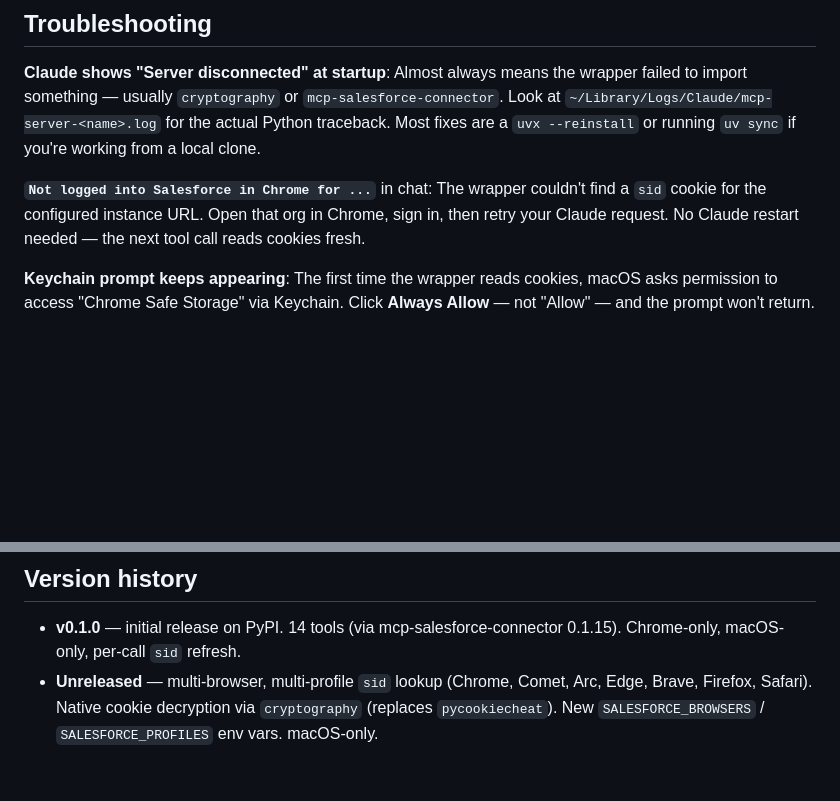
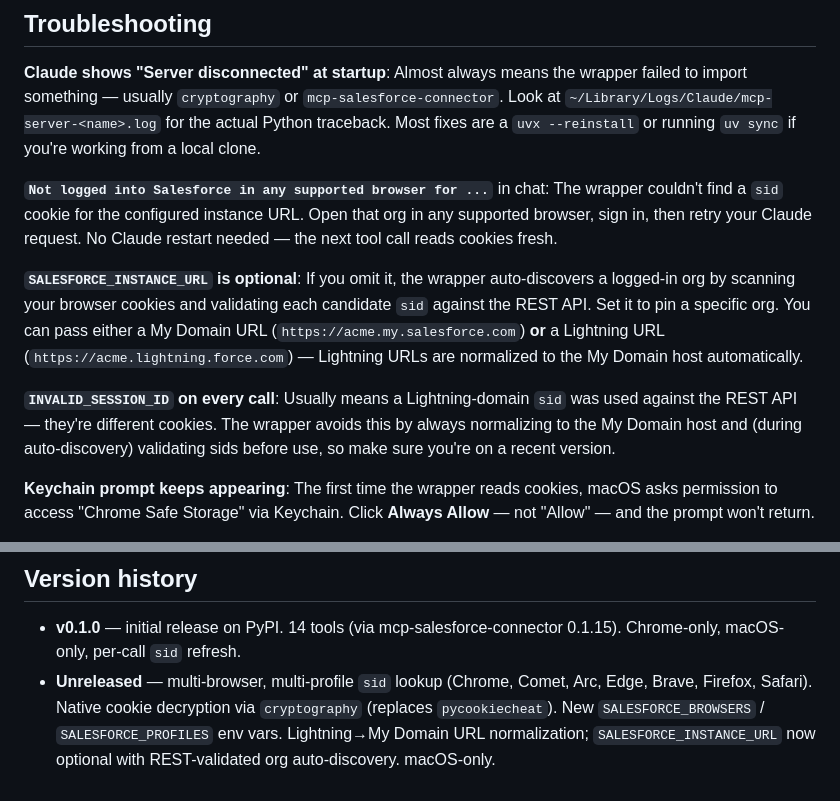
Before and after one commit to itsbrex/salesforce-mcp-auto-auth-chrome, a Markdown page: README.md, 2 parts joined by grey strips. Drawn GitHub-style; blank space fills up the shorter version.

Commit message:
docs: document Lightning normalization and org auto-discovery

```diff
--- a/README.md
+++ b/README.md
@@ -251,7 +251,11 @@ Every API call. The `sid` from Chrome is read fresh each time — Salesforce ses
 
 **Claude shows "Server disconnected" at startup**: Almost always means the wrapper failed to import something — usually `cryptography` or `mcp-salesforce-connector`. Look at `~/Library/Logs/Claude/mcp-server-<name>.log` for the actual Python traceback. Most fixes are a `uvx --reinstall` or running `uv sync` if you're working from a local clone.
 
-**`Not logged into Salesforce in Chrome for ...`** in chat: The wrapper couldn't find a `sid` cookie for the configured instance URL. Open that org in Chrome, sign in, then retry your Claude request. No Claude restart needed — the next tool call reads cookies fresh.
+**`Not logged into Salesforce in any supported browser for ...`** in chat: The wrapper couldn't find a `sid` cookie for the configured instance URL. Open that org in any supported browser, sign in, then retry your Claude request. No Claude restart needed — the next tool call reads cookies fresh.
+
+**`SALESFORCE_INSTANCE_URL` is optional**: If you omit it, the wrapper auto-discovers a logged-in org by scanning your browser cookies and validating each candidate `sid` against the REST API. Set it to pin a specific org. You can pass either a My Domain URL (`https://acme.my.salesforce.com`) **or** a Lightning URL (`https://acme.lightning.force.com`) — Lightning URLs are normalized to the My Domain host automatically.
+
+**`INVALID_SESSION_ID` on every call**: Usually means a Lightning-domain `sid` was used against the REST API — they're different cookies. The wrapper avoids this by always normalizing to the My Domain host and (during auto-discovery) validating sids before use, so make sure you're on a recent version.
 
 **Keychain prompt keeps appearing**: The first time the wrapper reads cookies, macOS asks permission to access "Chrome Safe Storage" via Keychain. Click **Always Allow** — not "Allow" — and the prompt won't return.
 
@@ -277,4 +281,4 @@ Restrict or reorder the search with optional env vars in your Claude Desktop con
 ## Version history
 
 - **v0.1.0** — initial release on PyPI. 14 tools (via mcp-salesforce-connector 0.1.15). Chrome-only, macOS-only, per-call `sid` refresh.
-- **Unreleased** — multi-browser, multi-profile `sid` lookup (Chrome, Comet, Arc, Edge, Brave, Firefox, Safari). Native cookie decryption via `cryptography` (replaces `pycookiecheat`). New `SALESFORCE_BROWSERS` / `SALESFORCE_PROFILES` env vars. macOS-only.
+- **Unreleased** — multi-browser, multi-profile `sid` lookup (Chrome, Comet, Arc, Edge, Brave, Firefox, Safari). Native cookie decryption via `cryptography` (replaces `pycookiecheat`). New `SALESFORCE_BROWSERS` / `SALESFORCE_PROFILES` env vars. Lightning→My Domain URL normalization; `SALESFORCE_INSTANCE_URL` now optional with REST-validated org auto-discovery. macOS-only.
```
Also changed, not shown: docs/how-it-works.md (+13 -0 lines).
